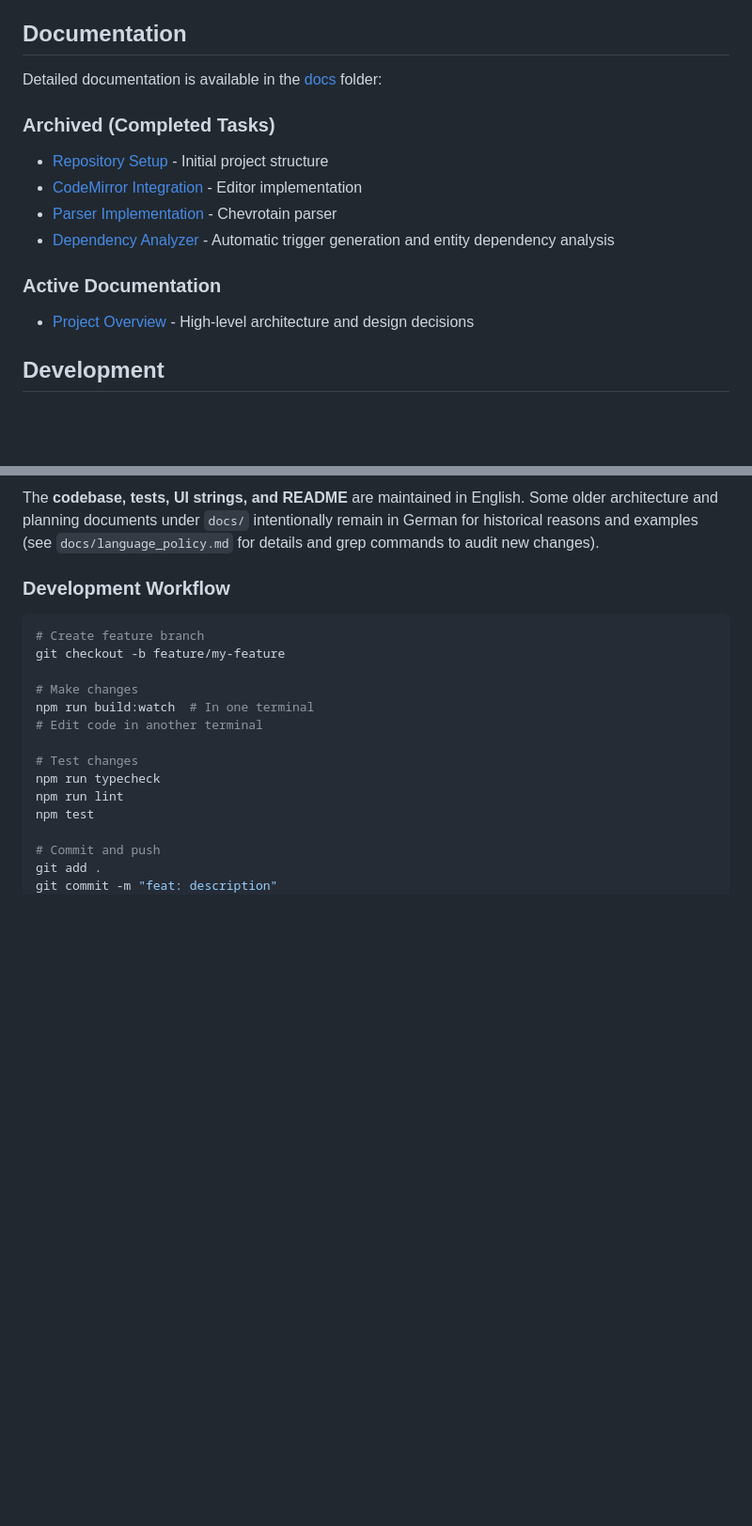
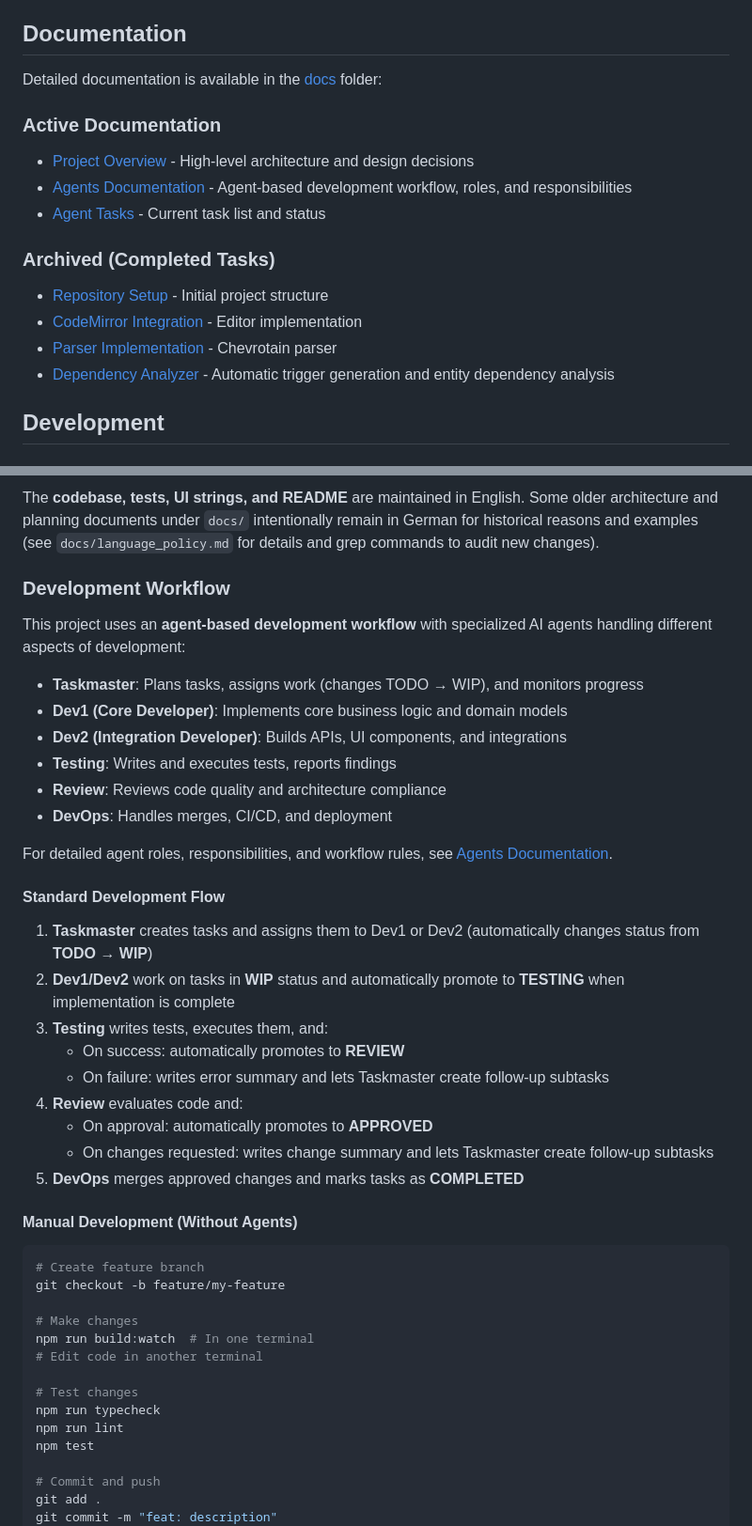
Before and after one commit to Auda29/ST_HA_Automation, a Markdown page: README.md, 2 parts joined by grey strips. Shown at 94% size. Rendered like a GitHub page; blank space fills up the shorter version.

````diff
--- a/README.md
+++ b/README.md
@@ -125,14 +125,16 @@ This creates an automation that:
 
 Detailed documentation is available in the [docs](./docs) folder:
 
+### Active Documentation
+- [Project Overview](./docs/00_Project_Overview.md) - High-level architecture and design decisions
+- [Agents Documentation](./docs/agents/agents.md) - Agent-based development workflow, roles, and responsibilities
+- [Agent Tasks](./docs/agents/tasks.md) - Current task list and status
+
 ### Archived (Completed Tasks)
 - [Repository Setup](./docs/archive/01_Repository_Setup.md) - Initial project structure
 - [CodeMirror Integration](./docs/archive/02_CodeMirror_Spike.md) - Editor implementation
 - [Parser Implementation](./docs/archive/03_Parser_Spike.md) - Chevrotain parser
 - [Dependency Analyzer](./docs/archive/04_Dependency_Analyzer.md) - Automatic trigger generation and entity dependency analysis
-
-### Active Documentation
-- [Project Overview](./docs/00_Project_Overview.md) - High-level architecture and design decisions
 
 ## Development
 
@@ -347,6 +349,31 @@ examples (see `docs/language_policy.md` for details and grep commands to audit n
 
 ### Development Workflow
 
+This project uses an **agent-based development workflow** with specialized AI agents handling different aspects of development:
+
+- **Taskmaster**: Plans tasks, assigns work (changes TODO → WIP), and monitors progress
+- **Dev1 (Core Developer)**: Implements core business logic and domain models
+- **Dev2 (Integration Developer)**: Builds APIs, UI components, and integrations
+- **Testing**: Writes and executes tests, reports findings
+- **Review**: Reviews code quality and architecture compliance
+- **DevOps**: Handles merges, CI/CD, and deployment
+
+For detailed agent roles, responsibilities, and workflow rules, see [Agents Documentation](./docs/agents/agents.md).
+
+#### Standard Development Flow
+
+1. **Taskmaster** creates tasks and assigns them to Dev1 or Dev2 (automatically changes status from **TODO → WIP**)
+2. **Dev1/Dev2** work on tasks in **WIP** status and automatically promote to **TESTING** when implementation is complete
+3. **Testing** writes tests, executes them, and:
+   - On success: automatically promotes to **REVIEW**
+   - On failure: writes error summary and lets Taskmaster create follow-up subtasks
+4. **Review** evaluates code and:
+   - On approval: automatically promotes to **APPROVED**
+   - On changes requested: writes change summary and lets Taskmaster create follow-up subtasks
+5. **DevOps** merges approved changes and marks tasks as **COMPLETED**
+
+#### Manual Development (Without Agents)
+
 ```bash
 # Create feature branch
 git checkout -b feature/my-feature
````
Also changed, not shown: docs/agents/agents.md (+21 -16 lines).
